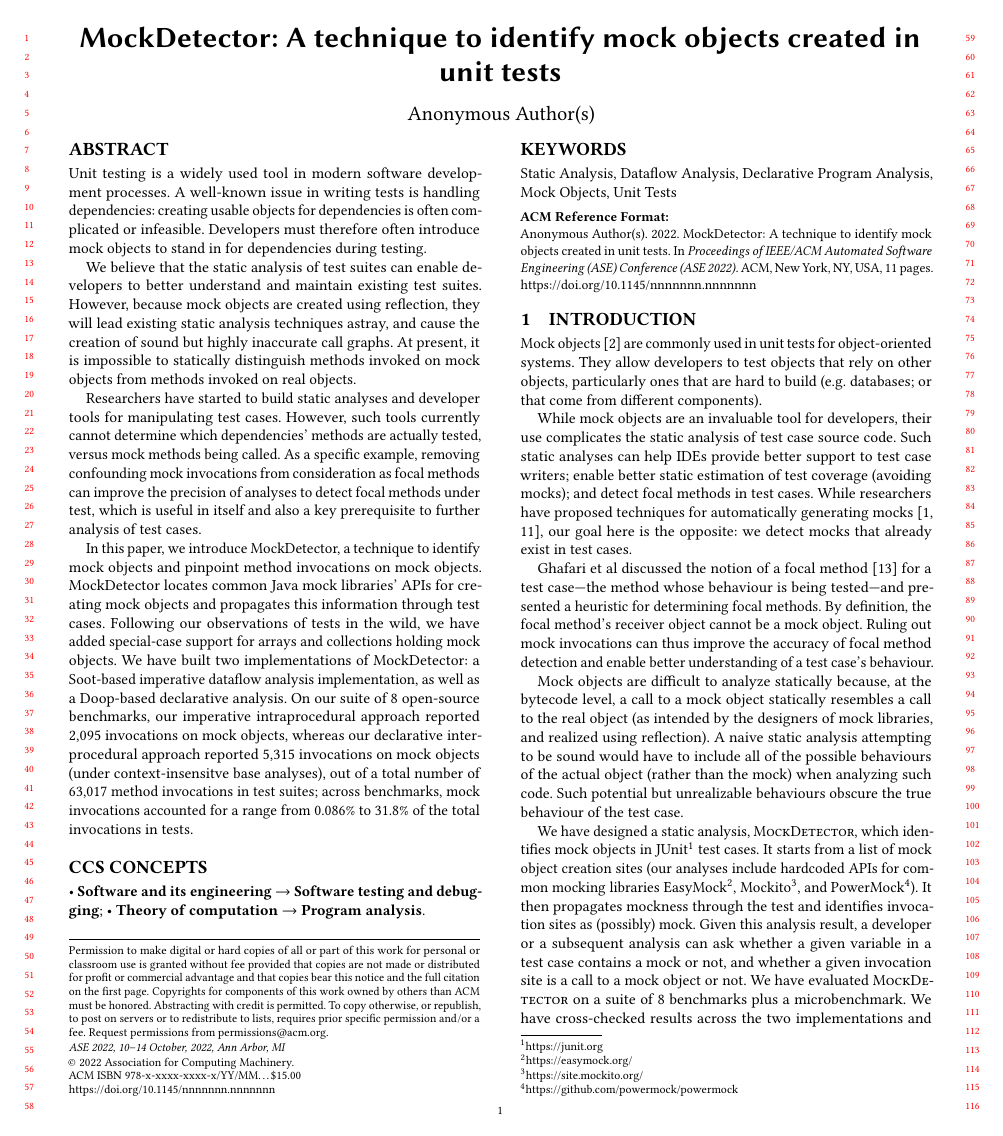
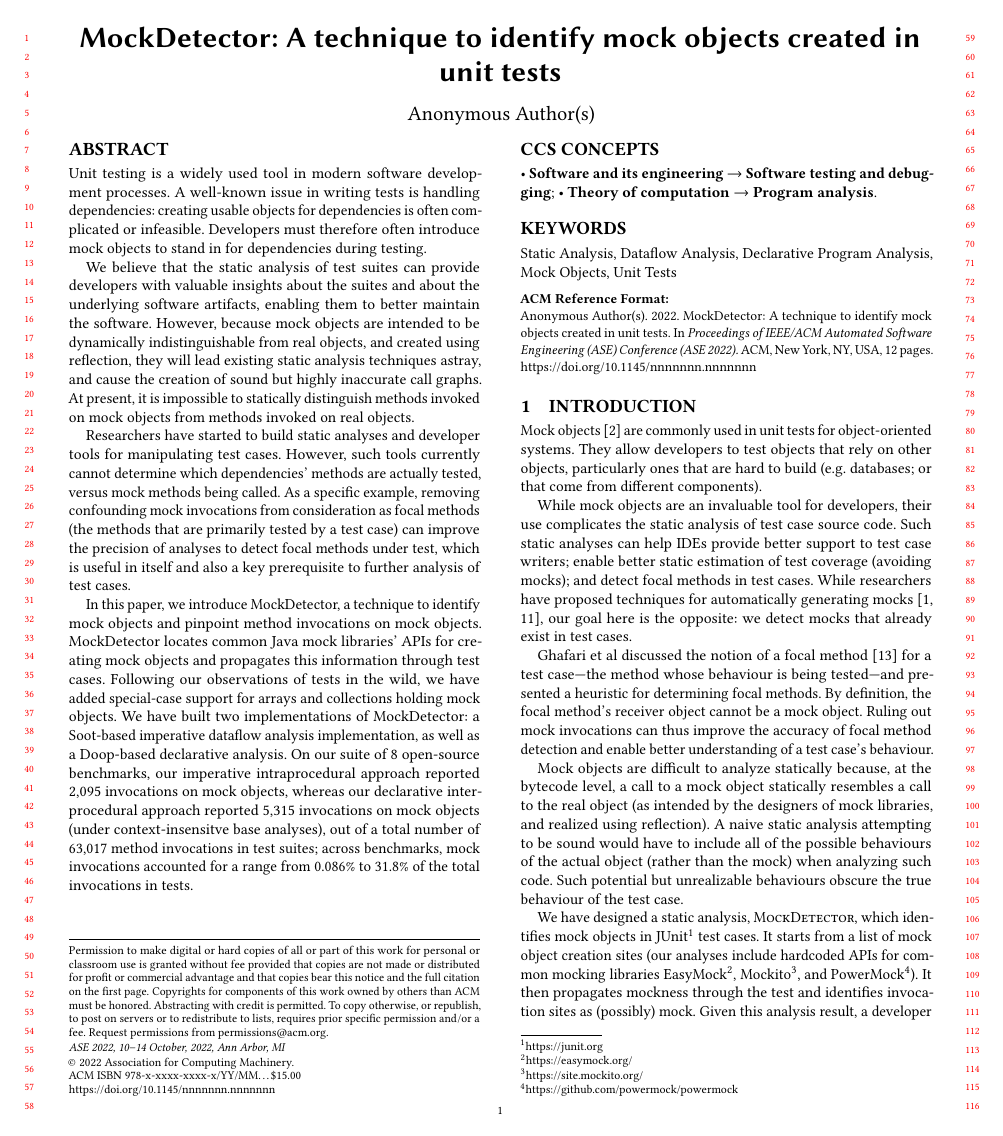
Before and after one commit to dliang2000/PLDI_SOAP2021_MockingAnalysis, a LaTeX paper (main.tex, which reads abstract.tex): page 1 of 11 before the commit and page 1 of 12 after it. Compiled offline with pdfLaTeX.

Commit message:
small changes to abstract

```diff
--- a/abstract.tex
+++ b/abstract.tex
@@ -1,14 +1,11 @@
 \begin{abstract}
 Unit testing is a widely used tool in modern software development processes. A well-known issue in writing tests is handling dependencies: creating usable objects for dependencies is often complicated or infeasible. Developers must therefore often introduce mock objects to stand in for dependencies during testing.
 
-We believe that the static analysis of test suites can enable developers to better understand and maintain existing test suites. However, because mock objects are created using reflection, they will lead existing static analysis techniques astray, and cause the creation of sound but highly inaccurate call graphs. At present, it is impossible to statically distinguish methods invoked on mock objects from methods invoked on real objects.
+We believe that the static analysis of test suites can provide developers with valuable insights about the suites and about the underlying software artifacts, enabling them to better maintain the software. However, because mock objects are intended to be dynamically indistinguishable from real objects, and created using reflection, they will lead existing static analysis techniques astray, and cause the creation of sound but highly inaccurate call graphs. At present, it is impossible to statically distinguish methods invoked on mock objects from methods invoked on real objects.
 
-Researchers have started to build static analyses and developer tools for manipulating test cases. However, such tools currently cannot determine which dependencies' methods are actually tested, versus mock methods being called. As a specific example, removing confounding mock invocations from consideration as focal methods can improve the precision of analyses to detect focal methods under test, which is useful in itself and also a key prerequisite to further analysis of test cases.
+Researchers have started to build static analyses and developer tools for manipulating test cases. However, such tools currently cannot determine which dependencies' methods are actually tested, versus mock methods being called. As a specific example, removing confounding mock invocations from consideration as focal methods (the methods that are primarily tested by a test case) can improve the precision of analyses to detect focal methods under test, which is useful in itself and also a key prerequisite to further analysis of test cases.
 
 In this paper, we introduce MockDetector, a technique to identify mock objects and pinpoint method invocations on mock objects. MockDetector locates common Java mock libraries' APIs for creating mock objects and propagates this information through test cases. Following our observations of tests in the wild, we have added special-case support for arrays and collections holding mock objects. We have built two implementations of MockDetector: a Soot-based imperative dataflow analysis implementation, as well as a Doop-based declarative analysis. On our suite of 8 open-source benchmarks, our imperative intraprocedural approach reported 2,095 invocations on mock objects, whereas our declarative interprocedural approach reported 5,315 invocations on mock objects (under context-insensitve base analyses), out of a total number of 63,017 method invocations in test suites; across benchmarks, mock invocations accounted for a range from 0.086\% to 31.8\% of the total invocations in tests.
-
 \end{abstract}
 
-%intent is that they are dynamically indistinguishable from the real thing; we are trying to do a static analysis
-
 %include definition of focal method
```
